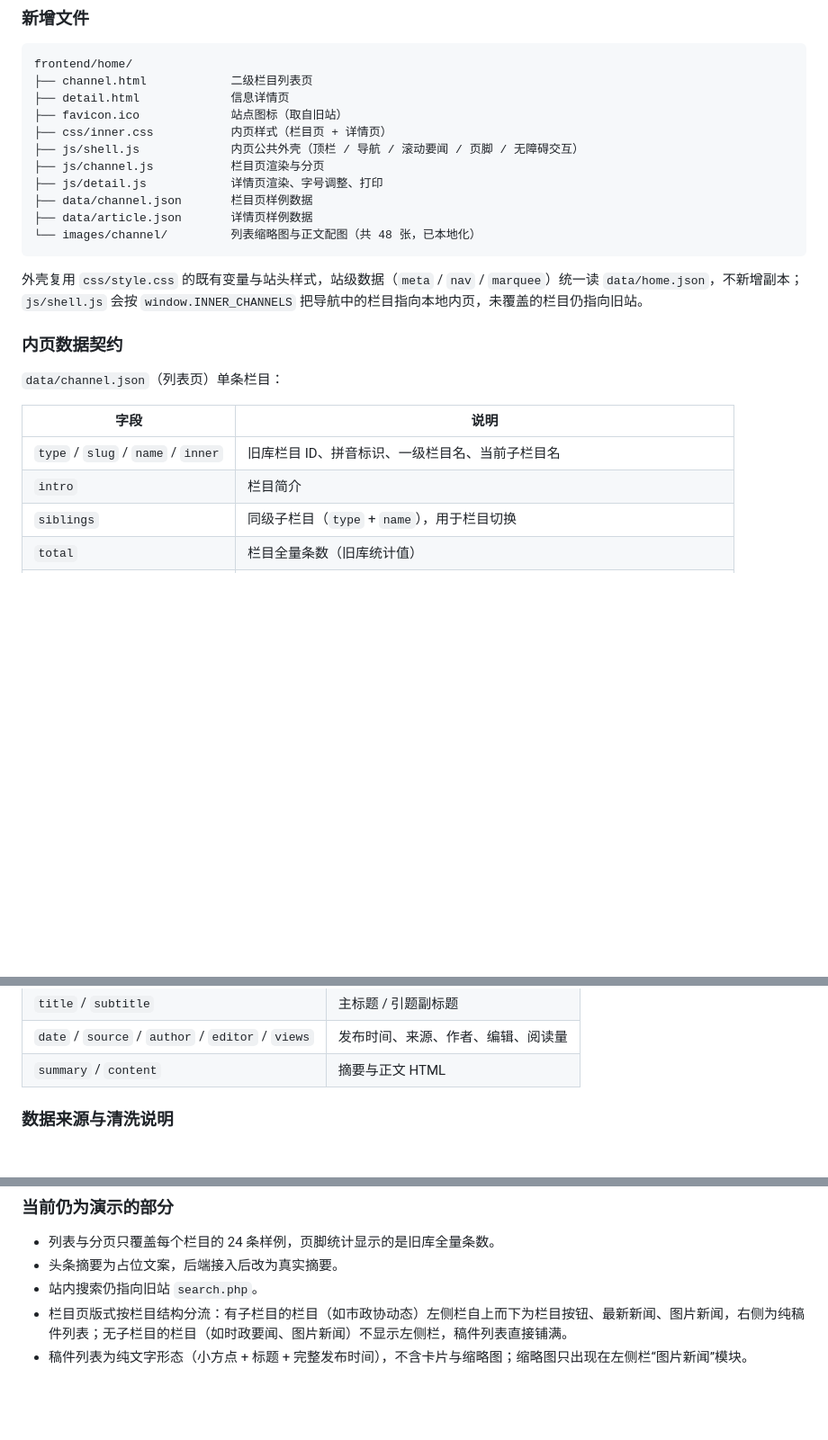
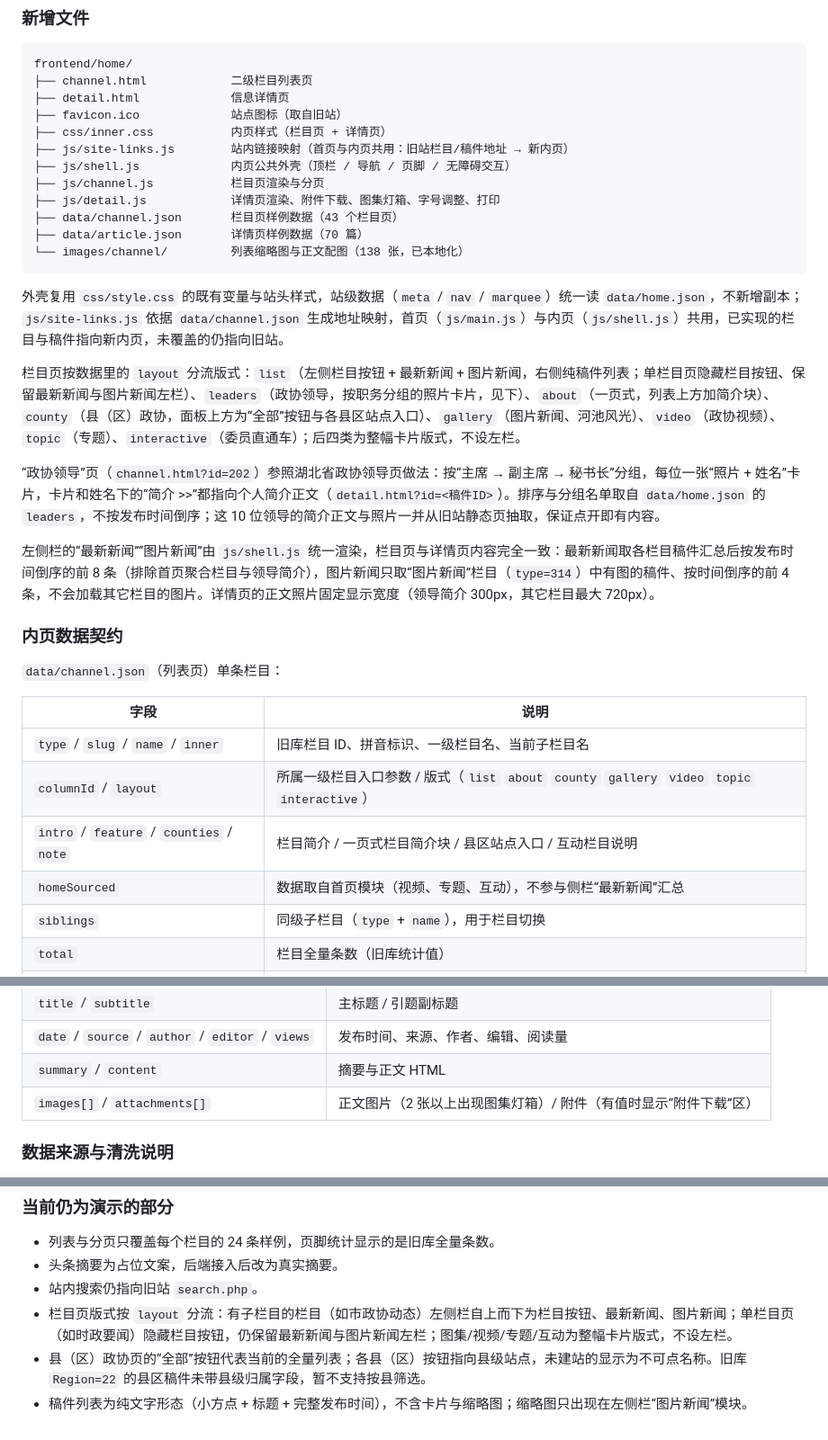
Before and after one commit to wangyuehua0429/hechi-zhengxie, a Markdown page: frontend/home/README.md, 3 parts joined by grey strips. Shown at 90% size. Rendered like a GitHub page; blank space fills up the shorter version.

Commit message:
docs: 同步内页版式、政协领导页与侧栏说明
- README 补七类栏目版式、政协领导页、侧栏统一规则与详情页调整说明
- 开发计划阶段 A 同步已完成项与剩余待办（栏目参数总表、空栏目归属确认）

````diff
--- a/frontend/home/README.md
+++ b/frontend/home/README.md
@@ -86,15 +86,22 @@ frontend/home/
 ├── detail.html             信息详情页
 ├── favicon.ico             站点图标（取自旧站）
 ├── css/inner.css           内页样式（栏目页 + 详情页）
-├── js/shell.js             内页公共外壳（顶栏 / 导航 / 滚动要闻 / 页脚 / 无障碍交互）
+├── js/site-links.js        站内链接映射（首页与内页共用：旧站栏目/稿件地址 → 新内页）
+├── js/shell.js             内页公共外壳（顶栏 / 导航 / 页脚 / 无障碍交互）
 ├── js/channel.js           栏目页渲染与分页
-├── js/detail.js            详情页渲染、字号调整、打印
-├── data/channel.json       栏目页样例数据
-├── data/article.json       详情页样例数据
-└── images/channel/         列表缩略图与正文配图（共 48 张，已本地化）
+├── js/detail.js            详情页渲染、附件下载、图集灯箱、字号调整、打印
+├── data/channel.json       栏目页样例数据（43 个栏目页）
+├── data/article.json       详情页样例数据（70 篇）
+└── images/channel/         列表缩略图与正文配图（138 张，已本地化）
 ```
 
-外壳复用 `css/style.css` 的既有变量与站头样式，站级数据（`meta` / `nav` / `marquee`）统一读 `data/home.json`，不新增副本；`js/shell.js` 会按 `window.INNER_CHANNELS` 把导航中的栏目指向本地内页，未覆盖的栏目仍指向旧站。
+外壳复用 `css/style.css` 的既有变量与站头样式，站级数据（`meta` / `nav` / `marquee`）统一读 `data/home.json`，不新增副本；`js/site-links.js` 依据 `data/channel.json` 生成地址映射，首页（`js/main.js`）与内页（`js/shell.js`）共用，已实现的栏目与稿件指向新内页，未覆盖的仍指向旧站。
+
+栏目页按数据里的 `layout` 分流版式：`list`（左侧栏目按钮 + 最新新闻 + 图片新闻，右侧纯稿件列表；单栏目页隐藏栏目按钮、保留最新新闻与图片新闻左栏）、`leaders`（政协领导，按职务分组的照片卡片，见下）、`about`（一页式，列表上方加简介块）、`county`（县（区）政协，面板上方为“全部”按钮与各县区站点入口）、`gallery`（图片新闻、河池风光）、`video`（政协视频）、`topic`（专题）、`interactive`（委员直通车）；后四类为整幅卡片版式，不设左栏。
+
+“政协领导”页（`channel.html?id=202`）参照湖北省政协领导页做法：按“主席 → 副主席 → 秘书长”分组，每位一张“照片 + 姓名”卡片，卡片和姓名下的“简介 >>”都指向个人简介正文（`detail.html?id=<稿件ID>`）。排序与分组名单取自 `data/home.json` 的 `leaders`，不按发布时间倒序；这 10 位领导的简介正文与照片一并从旧站静态页抽取，保证点开即有内容。
+
+左侧栏的“最新新闻”“图片新闻”由 `js/shell.js` 统一渲染，栏目页与详情页内容完全一致：最新新闻取各栏目稿件汇总后按发布时间倒序的前 8 条（排除首页聚合栏目与领导简介），图片新闻只取“图片新闻”栏目（`type=314`）中有图的稿件、按时间倒序的前 4 条，不会加载其它栏目的图片。详情页的正文照片固定显示宽度（领导简介 300px，其它栏目最大 720px）。
 
 ### 内页数据契约
 
@@ -103,7 +110,9 @@ frontend/home/
 | 字段 | 说明 |
 | --- | --- |
 | `type` / `slug` / `name` / `inner` | 旧库栏目 ID、拼音标识、一级栏目名、当前子栏目名 |
-| `intro` | 栏目简介 |
+| `columnId` / `layout` | 所属一级栏目入口参数 / 版式（`list` `about` `county` `gallery` `video` `topic` `interactive`） |
+| `intro` / `feature` / `counties` / `note` | 栏目简介 / 一页式栏目简介块 / 县区站点入口 / 互动栏目说明 |
+| `homeSourced` | 数据取自首页模块（视频、专题、互动），不参与侧栏“最新新闻”汇总 |
 | `siblings` | 同级子栏目（`type` + `name`），用于栏目切换 |
 | `total` | 栏目全量条数（旧库统计值） |
 | `list[]` | `{id, title, url, date, source, views, img, hasBody}`，按发布时间倒序 |
@@ -116,6 +125,7 @@ frontend/home/
 | `title` / `subtitle` | 主标题 / 引题副标题 |
 | `date` / `source` / `author` / `editor` / `views` | 发布时间、来源、作者、编辑、阅读量 |
 | `summary` / `content` | 摘要与正文 HTML |
+| `images[]` / `attachments[]` | 正文图片（2 张以上出现图集灯箱）/ 附件（有值时显示“附件下载”区） |
 
 ### 数据来源与清洗说明
 
@@ -129,5 +139,6 @@ frontend/home/
 - 列表与分页只覆盖每个栏目的 24 条样例，页脚统计显示的是旧库全量条数。
 - 头条摘要为占位文案，后端接入后改为真实摘要。
 - 站内搜索仍指向旧站 `search.php`。
-- 栏目页版式按栏目结构分流：有子栏目的栏目（如市政协动态）左侧栏自上而下为栏目按钮、最新新闻、图片新闻，右侧为纯稿件列表；无子栏目的栏目（如时政要闻、图片新闻）不显示左侧栏，稿件列表直接铺满。
+- 栏目页版式按 `layout` 分流：有子栏目的栏目（如市政协动态）左侧栏自上而下为栏目按钮、最新新闻、图片新闻；单栏目页（如时政要闻）隐藏栏目按钮，仍保留最新新闻与图片新闻左栏；图集/视频/专题/互动为整幅卡片版式，不设左栏。
+- 县（区）政协页的“全部”按钮代表当前的全量列表；各县（区）按钮指向县级站点，未建站的显示为不可点名称。旧库 `Region=22` 的县区稿件未带县级归属字段，暂不支持按县筛选。
 - 稿件列表为纯文字形态（小方点 + 标题 + 完整发布时间），不含卡片与缩略图；缩略图只出现在左侧栏“图片新闻”模块。
````
Also changed, not shown: docs/下阶段开发计划（2026-09-11）.md (+4 -3 lines).
